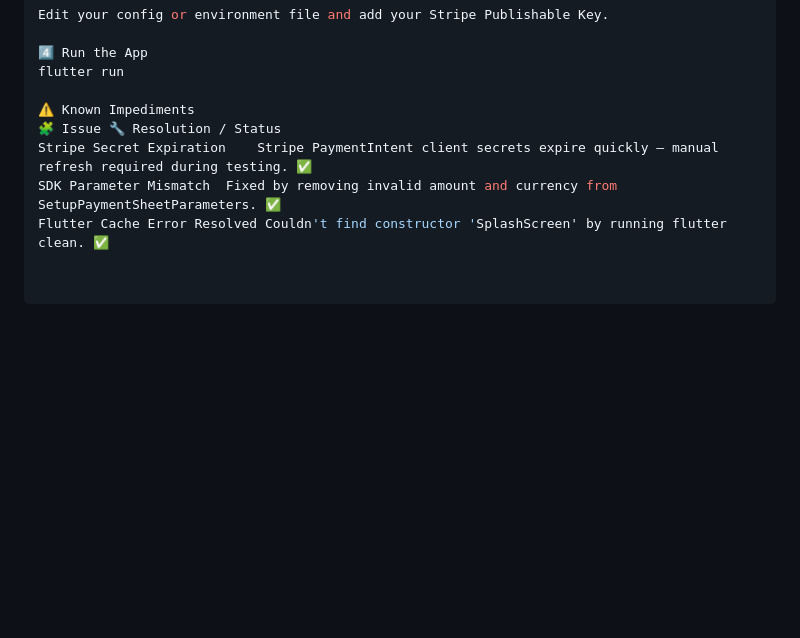
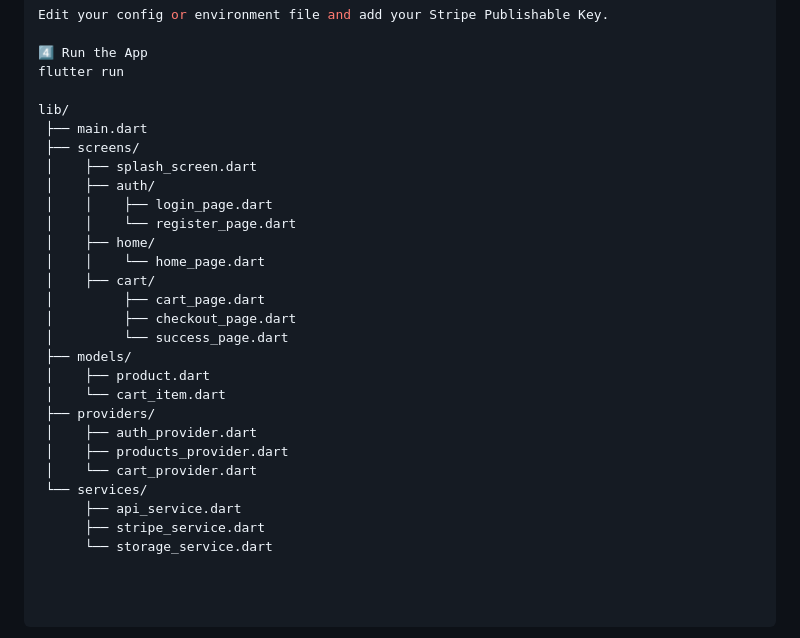
Before and after one commit to Aathi18/tulutech, a Markdown page: README.md, the part around the change. Rendered like a GitHub page; blank space fills up the shorter version.

```diff
--- a/README.md
+++ b/README.md
@@ -81,8 +81,27 @@ Edit your config or environment file and add your Stripe Publishable Key.
 4️⃣ Run the App
 flutter run
 
-⚠️ Known Impediments
-🧩 Issue	🔧 Resolution / Status
-Stripe Secret Expiration	Stripe PaymentIntent client secrets expire quickly — manual refresh required during testing. ✅
-SDK Parameter Mismatch	Fixed by removing invalid amount and currency from SetupPaymentSheetParameters. ✅
-Flutter Cache Error	Resolved Couldn't find constructor 'SplashScreen' by running flutter clean. ✅
+lib/
+ ├── main.dart
+ ├── screens/
+ │    ├── splash_screen.dart
+ │    ├── auth/
+ │    │    ├── login_page.dart
+ │    │    └── register_page.dart
+ │    ├── home/
+ │    │    └── home_page.dart
+ │    ├── cart/
+ │         ├── cart_page.dart
+ │         ├── checkout_page.dart
+ │         └── success_page.dart
+ ├── models/
+ │    ├── product.dart
+ │    └── cart_item.dart
+ ├── providers/
+ │    ├── auth_provider.dart
+ │    ├── products_provider.dart
+ │    └── cart_provider.dart
+ └── services/
+      ├── api_service.dart
+      ├── stripe_service.dart
+      └── storage_service.dart
```
